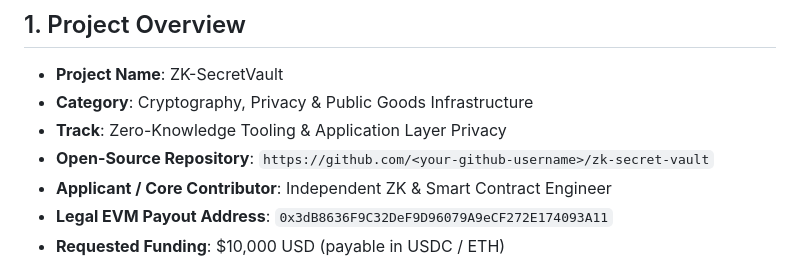
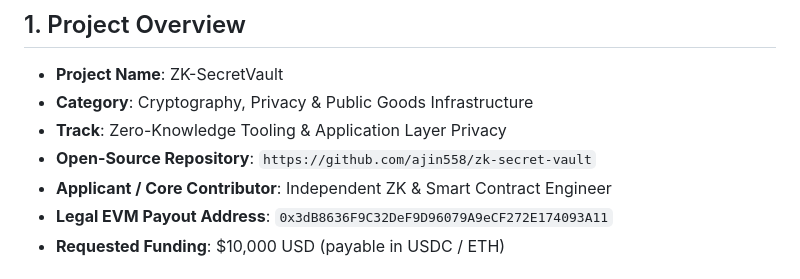
Before and after one commit to ajin558/zk-secret-vault, a Markdown page: GRANT_PROPOSAL.md, the part around the change. Rendered like a GitHub page.

```diff
--- a/GRANT_PROPOSAL.md
+++ b/GRANT_PROPOSAL.md
@@ -5,7 +5,7 @@
 - **Project Name**: ZK-SecretVault
 - **Category**: Cryptography, Privacy & Public Goods Infrastructure
 - **Track**: Zero-Knowledge Tooling & Application Layer Privacy
-- **Open-Source Repository**: `https://github.com/<your-github-username>/zk-secret-vault`
+- **Open-Source Repository**: `https://github.com/ajin558/zk-secret-vault`
 - **Applicant / Core Contributor**: Independent ZK & Smart Contract Engineer
 - **Legal EVM Payout Address**: `0x3dB8636F9C32DeF9D96079A9eCF272E174093A11`
 - **Requested Funding**: $10,000 USD (payable in USDC / ETH)
```
Also changed, not shown: README.md (+1 -1 lines).
